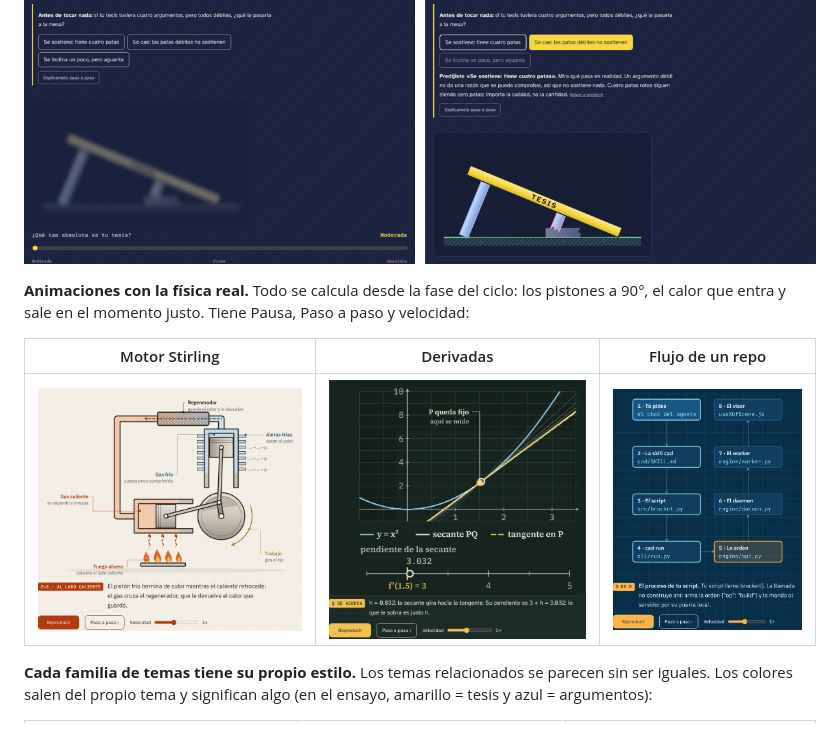
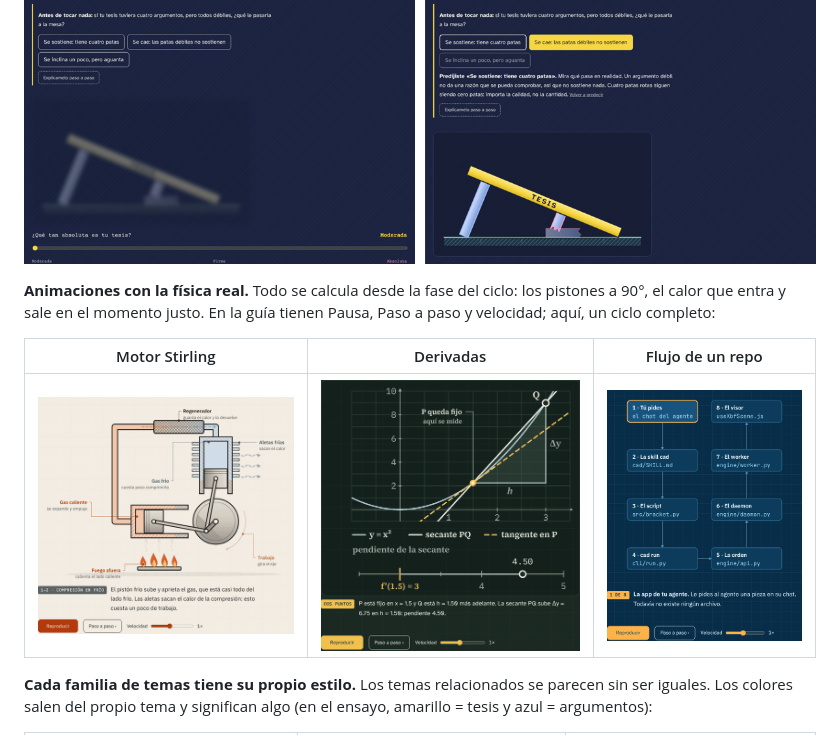
Before and after one commit to Martjain/forja-skill, a Markdown page: README.md, the part around the change. Drawn GitHub-style; pictures changed too: docs/capturas/animacion-derivadas.gif (added), docs/capturas/animacion-derivadas.png (deleted), docs/capturas/animacion-stirling.gif (added).

Commit message:
README: las animaciones se ven en movimiento (GIF de un ciclo completo)
Un PNG no muestra una animación. Cada GIF es un ciclo completo generado con
forja.animar fase por fase (36 cuadros, ~300 KB), con el contenido de las
predicciones ya revelado.

Co-Authored-By: Claude Opus 5.5 <noreply@anthropic.com>
Claude-Session: https://claude.ai/code/session_014qhWQiTFnswCq4sHsDxNU2

```diff
--- a/README.md
+++ b/README.md
@@ -41,11 +41,11 @@ Para verlas, abre `index.html` o cualquier `guias/<guía>/index.html` en el nave
 
 ![Una predicción antes y después de contestar](docs/capturas/prediccion-antes-despues.png)
 
-**Animaciones con la física real.** Todo se calcula desde la fase del ciclo: los pistones a 90°, el calor que entra y sale en el momento justo. Tiene Pausa, Paso a paso y velocidad:
+**Animaciones con la física real.** Todo se calcula desde la fase del ciclo: los pistones a 90°, el calor que entra y sale en el momento justo. En la guía tienen Pausa, Paso a paso y velocidad; aquí, un ciclo completo:
 
 | Motor Stirling | Derivadas | Flujo de un repo |
 |---|---|---|
-| ![](docs/capturas/animacion-stirling.png) | ![](docs/capturas/animacion-derivadas.png) | ![](docs/capturas/animacion-text-to-cad.png) |
+| ![Animación del motor Stirling](docs/capturas/animacion-stirling.gif) | ![La secante se vuelve tangente](docs/capturas/animacion-derivadas.gif) | ![Un pedido viaja por los archivos del repo](docs/capturas/animacion-text-to-cad.gif) |
 
 **Cada familia de temas tiene su propio estilo.** Los temas relacionados se parecen sin ser iguales. Los colores salen del propio tema y significan algo (en el ensayo, amarillo = tesis y azul = argumentos):
 
```
